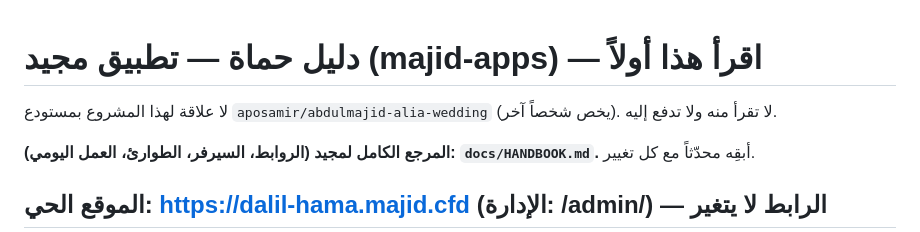
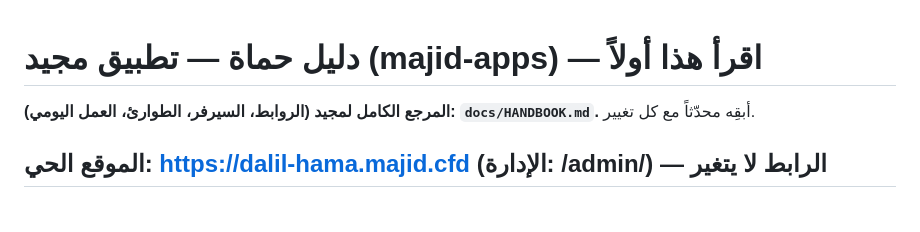
Before and after one commit to majid-apps/dalil-hama-site, a Markdown page: CLAUDE.md, the part around the change. Rendered like a GitHub page; blank space fills up the shorter version.

```diff
--- a/CLAUDE.md
+++ b/CLAUDE.md
@@ -1,6 +1,5 @@
 # دليل حماة — تطبيق مجيد (majid-apps) — اقرأ هذا أولاً
 
-لا علاقة لهذا المشروع بمستودع `aposamir/abdulmajid-alia-wedding` (يخص شخصاً آخر). لا تقرأ منه ولا تدفع إليه.
 
 **المرجع الكامل لمجيد (الروابط، السيرفر، الطوارئ، العمل اليومي): `docs/HANDBOOK.md`.** أبقِه محدّثاً مع كل تغيير.
 
```
Also changed, not shown: docs/HANDBOOK.md (+0 -2 lines).
